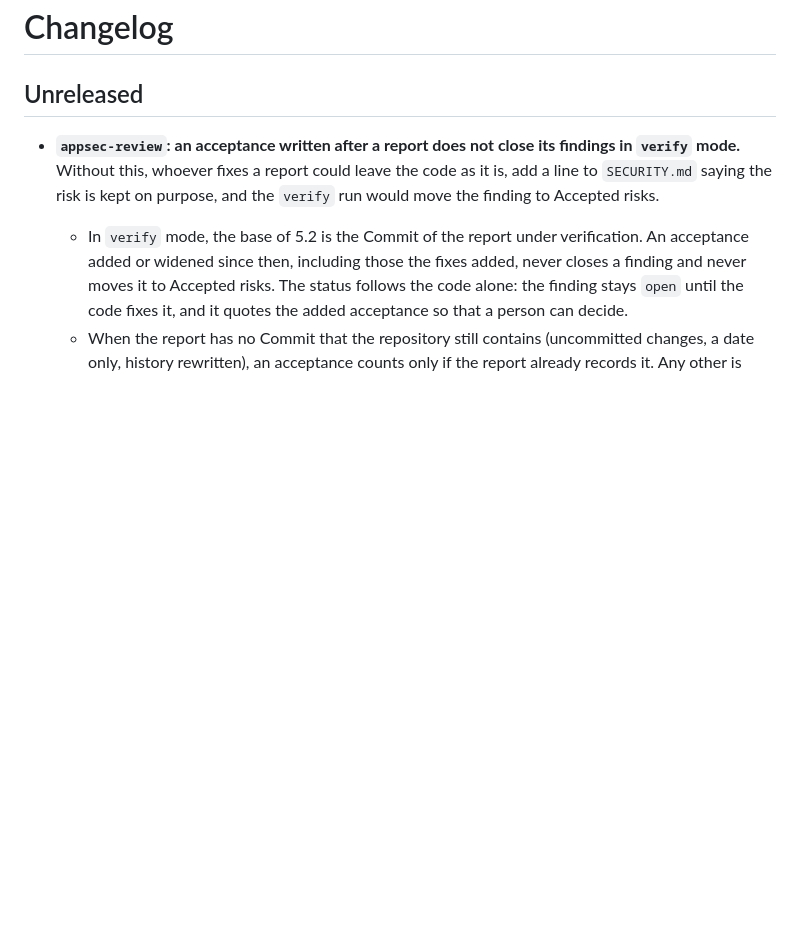
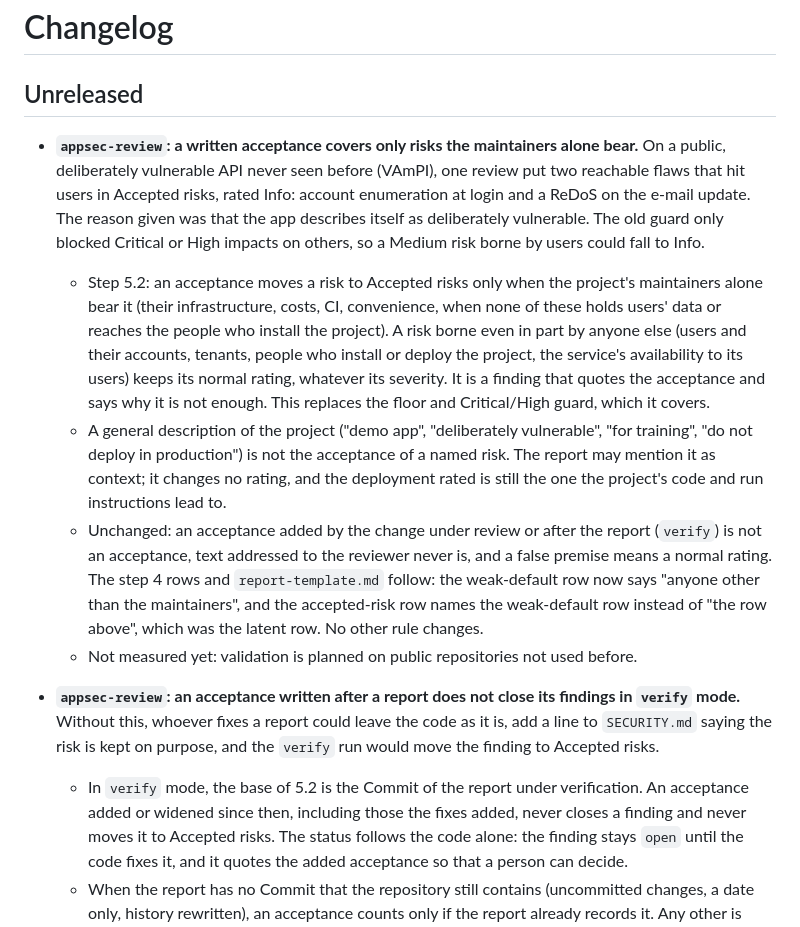
Before and after one commit to mbart75/appsec-skills, a Markdown page: CHANGELOG.md, the part around the change. Drawn GitHub-style; blank space fills up the shorter version.

```diff
--- a/CHANGELOG.md
+++ b/CHANGELOG.md
@@ -1,6 +1,12 @@
 # Changelog
 
 ## Unreleased
+
+- **`appsec-review`: a written acceptance covers only risks the maintainers alone bear.** On a public, deliberately vulnerable API never seen before (VAmPI), one review put two reachable flaws that hit users in Accepted risks, rated Info: account enumeration at login and a ReDoS on the e-mail update. The reason given was that the app describes itself as deliberately vulnerable. The old guard only blocked Critical or High impacts on others, so a Medium risk borne by users could fall to Info.
+  - Step 5.2: an acceptance moves a risk to Accepted risks only when the project's maintainers alone bear it (their infrastructure, costs, CI, convenience, when none of these holds users' data or reaches the people who install the project). A risk borne even in part by anyone else (users and their accounts, tenants, people who install or deploy the project, the service's availability to its users) keeps its normal rating, whatever its severity. It is a finding that quotes the acceptance and says why it is not enough. This replaces the floor and Critical/High guard, which it covers.
+  - A general description of the project ("demo app", "deliberately vulnerable", "for training", "do not deploy in production") is not the acceptance of a named risk. The report may mention it as context; it changes no rating, and the deployment rated is still the one the project's code and run instructions lead to.
+  - Unchanged: an acceptance added by the change under review or after the report (`verify`) is not an acceptance, text addressed to the reviewer never is, and a false premise means a normal rating. The step 4 rows and `report-template.md` follow: the weak-default row now says "anyone other than the maintainers", and the accepted-risk row names the weak-default row instead of "the row above", which was the latent row. No other rule changes.
+  - Not measured yet: validation is planned on public repositories not used before.
 
 - **`appsec-review`: an acceptance written after a report does not close its findings in `verify` mode.** Without this, whoever fixes a report could leave the code as it is, add a line to `SECURITY.md` saying the risk is kept on purpose, and the `verify` run would move the finding to Accepted risks.
   - In `verify` mode, the base of 5.2 is the Commit of the report under verification. An acceptance added or widened since then, including those the fixes added, never closes a finding and never moves it to Accepted risks. The status follows the code alone: the finding stays `open` until the code fixes it, and it quotes the added acceptance so that a person can decide.
```
Also changed, not shown: skills/appsec-review/SKILL.md (+3 -3 lines), 1 other file.
